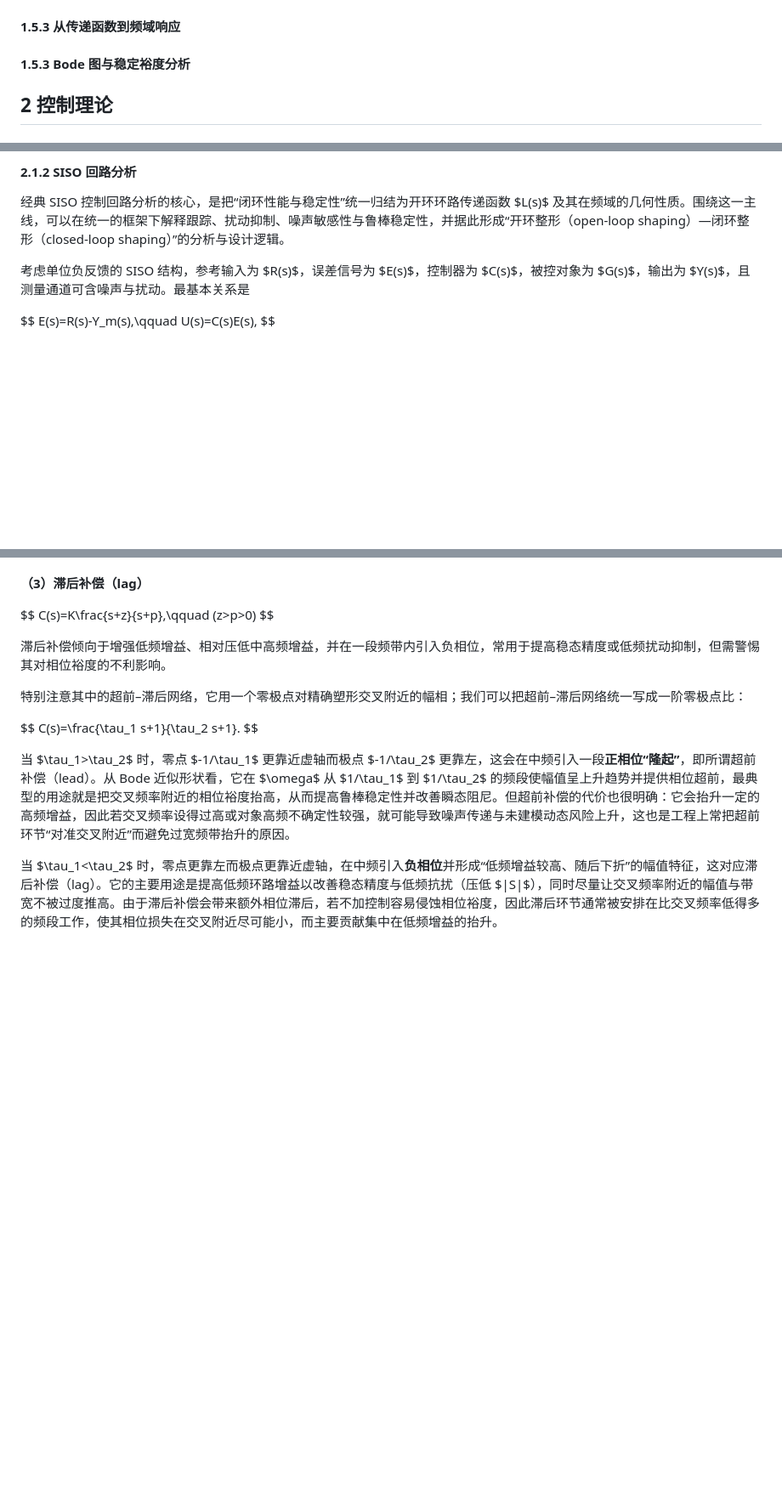
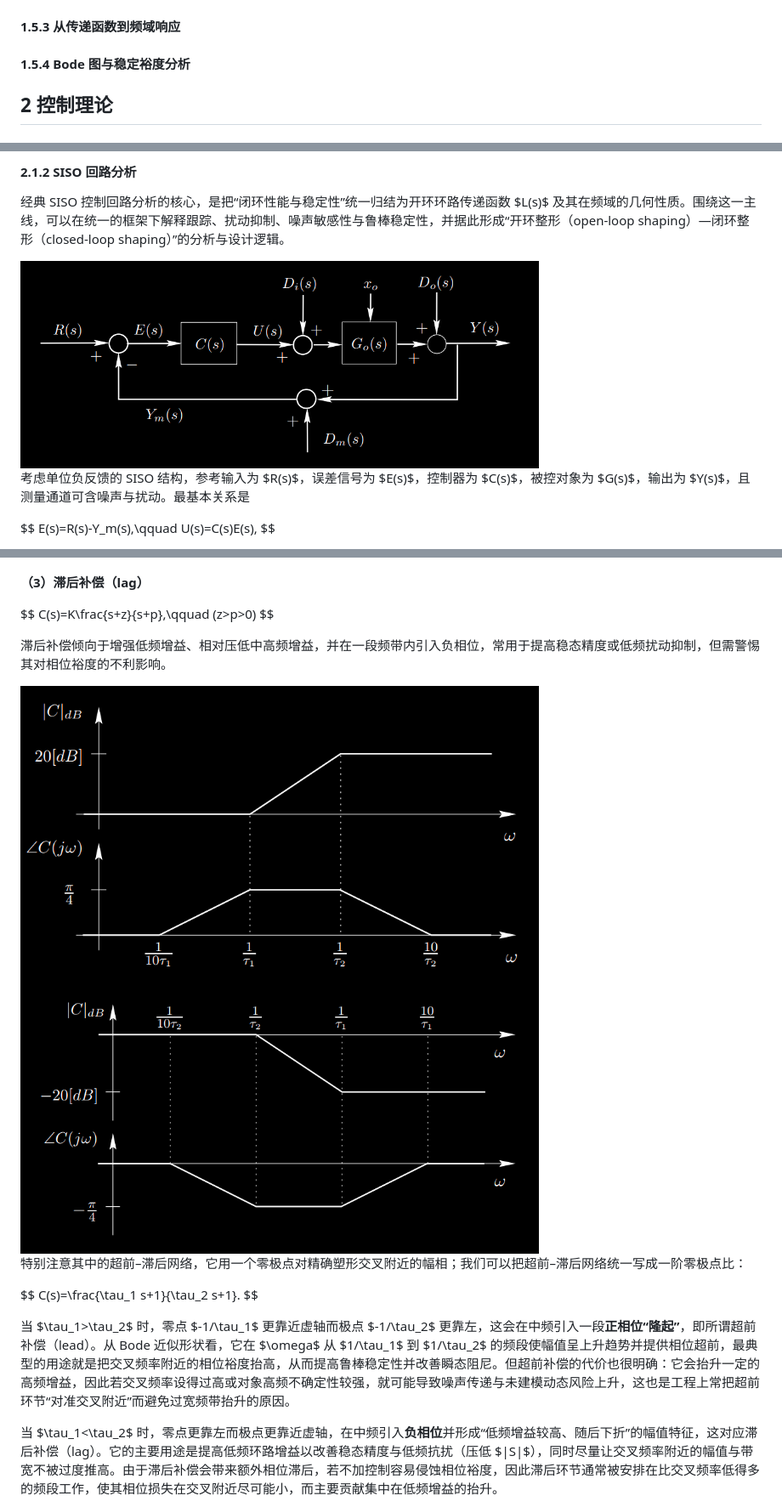
Before and after one commit to liuyinchu/liuyinchu.github.io, a Markdown page: markdown/control_personal_note.md, 3 parts joined by grey strips. Shown at 85% size. Drawn GitHub-style; pictures changed too: fig/lag_inverted.png (added), fig/lead_inverted.png (added), fig/siso_loop_inverted.png (added); blank space fills up the shorter version.

```diff
--- a/markdown/control_personal_note.md
+++ b/markdown/control_personal_note.md
@@ -1270,7 +1270,7 @@ $$H(s) = K \frac{(s-z_1)(s-z_2)\dots(s-z_m)}{(s-p_1)(s-p_2)\dots(s-p_n)}$$
 
 #### 1.5.3 从传递函数到频域响应
 
-#### 1.5.3 Bode 图与稳定裕度分析
+#### 1.5.4 Bode 图与稳定裕度分析
 
 ## 2 控制理论
 
@@ -1427,6 +1427,8 @@ $$
 #### 2.1.2 SISO 回路分析
 
 经典 SISO 控制回路分析的核心，是把“闭环性能与稳定性”统一归结为开环环路传递函数 $L(s)$ 及其在频域的几何性质。围绕这一主线，可以在统一的框架下解释跟踪、扰动抑制、噪声敏感性与鲁棒稳定性，并据此形成“开环整形（open-loop shaping）—闭环整形（closed-loop shaping）”的分析与设计逻辑。
+
+<img src="/fig/siso_loop_inverted.png" alt="SISO 环路分析" width="70%">
 
 考虑单位负反馈的 SISO 结构，参考输入为 $R(s)$，误差信号为 $E(s)$，控制器为 $C(s)$，被控对象为 $G(s)$，输出为 $Y(s)$，且测量通道可含噪声与扰动。最基本关系是
 
@@ -1629,6 +1631,10 @@ $$
 
 滞后补偿倾向于增强低频增益、相对压低中高频增益，并在一段频带内引入负相位，常用于提高稳态精度或低频扰动抑制，但需警惕其对相位裕度的不利影响。
 
+<img src="/fig/lead_inverted.png" alt="超前补偿器 Bode 图" width="70%">
+
+<img src="/fig/lag_inverted.png" alt="滞后补偿器 Bode 图" width="70%">
+
 特别注意其中的超前–滞后网络，它用一个零极点对精确塑形交叉附近的幅相；我们可以把超前–滞后网络统一写成一阶零极点比：
 
 $$
```
Also changed, not shown: markdown/post_it.md (added, +243 -0 lines), post_it_old.md (renamed from post_it.md), 14 other files.
